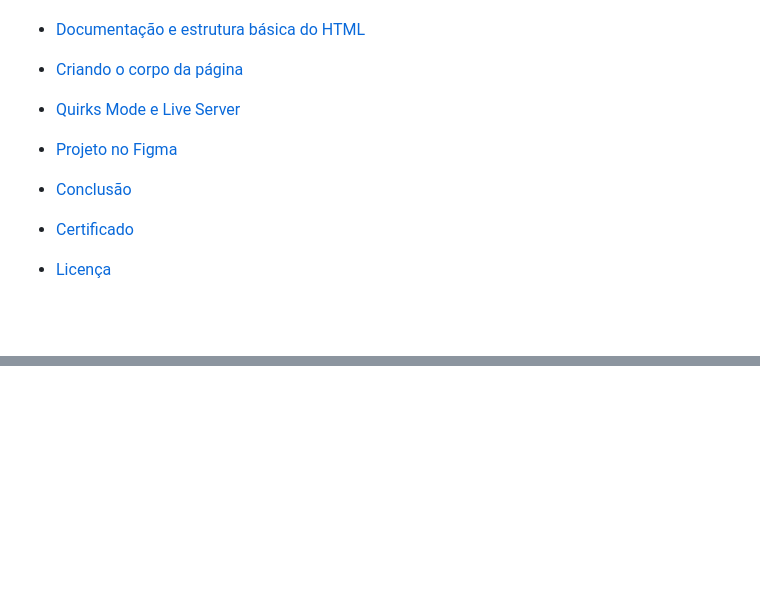
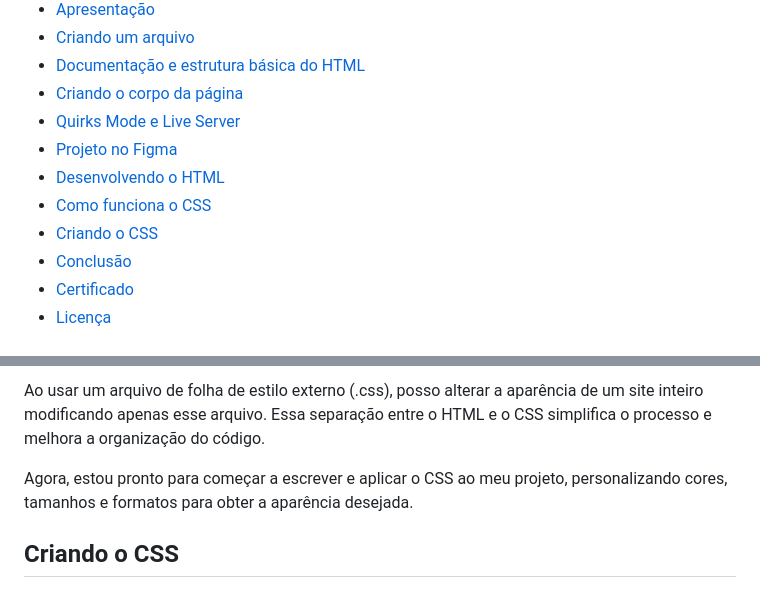
Before and after one commit to ClaudioMendonca-Eng/Alura-Oracle-HTMLeCSS, a Markdown page: README.md, 2 parts joined by grey strips. Drawn GitHub-style; blank space fills up the shorter version.

Commit message:
Como funciona o CSS

```diff
--- a/README.md
+++ b/README.md
@@ -20,7 +20,9 @@ Link:
 - [Criando o corpo da página](#corpo)
 - [Quirks Mode e Live Server](#quirks)
 - [Projeto no Figma](#projetofigma)
-
+- [Desenvolvendo o HTML](#desenvolvendohtml)
+- [Como funciona o CSS](#comofuncionacss)
+- [Criando o CSS](#criandocss)
 - [Conclusão](#conclusao)
 - [Certificado](#certificado)
 - [Licença](#licença)
@@ -174,0 +206,5 @@ Teremos a liberdade de personalizar o conteúdo textual, cores e outras propried
+Ao usar um arquivo de folha de estilo externo (.css), posso alterar a aparência de um site inteiro modificando apenas esse arquivo. Essa separação entre o HTML e o CSS simplifica o processo e melhora a organização do código.
+
+Agora, estou pronto para começar a escrever e aplicar o CSS ao meu projeto, personalizando cores, tamanhos e formatos para obter a aparência desejada.
+
+## <a name="criandocss"> Criando o CSS </a>
```
Also changed, not shown: other parts of README.md (+29 -0 lines), imagem.png (added), tela03.png (added), 1 other file.
